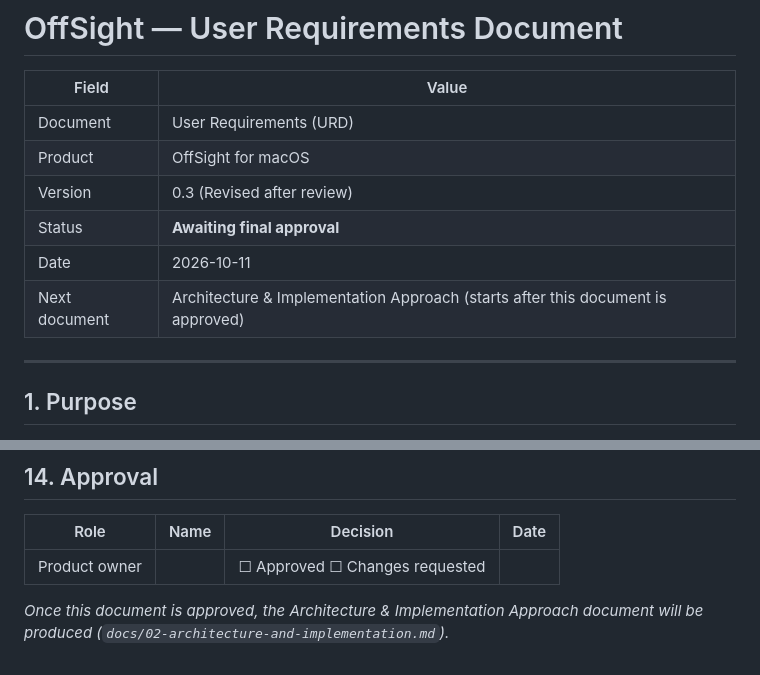
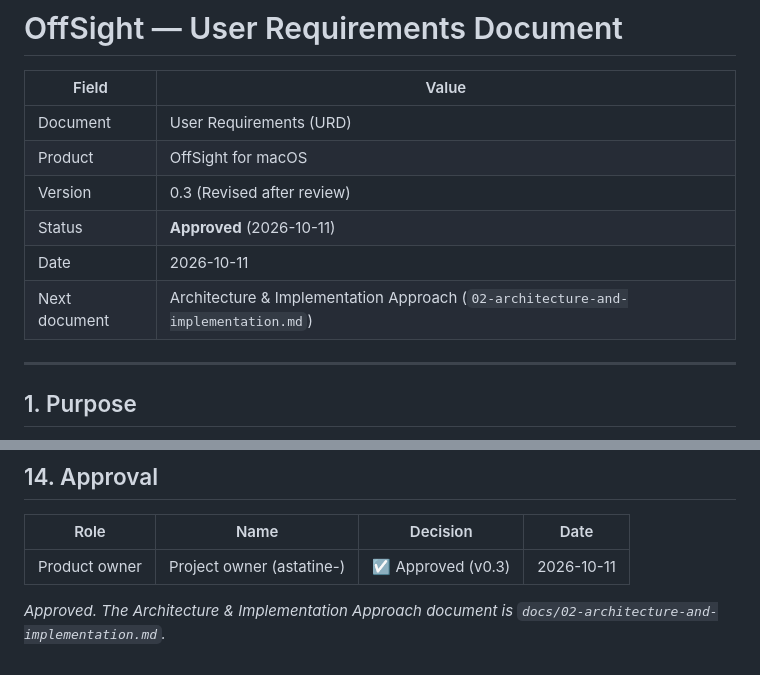
Before and after one commit to StoriInnovations/OffSight, a Markdown page: docs/01-user-requirements.md, 2 parts joined by grey strips. GitHub-like rendering.

```diff
--- a/docs/01-user-requirements.md
+++ b/docs/01-user-requirements.md
@@ -5,9 +5,9 @@
 | Document     | User Requirements (URD)                 |
 | Product      | OffSight for macOS                      |
 | Version      | 0.3 (Revised after review)              |
-| Status       | **Awaiting final approval**             |
+| Status       | **Approved** (2026-10-11)               |
 | Date         | 2026-10-11                              |
-| Next document| Architecture & Implementation Approach (starts after this document is approved) |
+| Next document| Architecture & Implementation Approach (`02-architecture-and-implementation.md`) |
 
 ---
 
@@ -298,6 +298,6 @@ The product meets these requirements when, on a supported Mac:
 
 | Role | Name | Decision | Date |
 |------|------|----------|------|
-| Product owner | | ☐ Approved ☐ Changes requested | |
+| Product owner | Project owner (astatine-) | ☑ Approved (v0.3) | 2026-10-11 |
 
-*Once this document is approved, the Architecture & Implementation Approach document will be produced (`docs/02-architecture-and-implementation.md`).*
+*Approved. The Architecture & Implementation Approach document is `docs/02-architecture-and-implementation.md`.*
```
Also changed, not shown: docs/02-architecture-and-implementation.md (added, +446 -0 lines).
